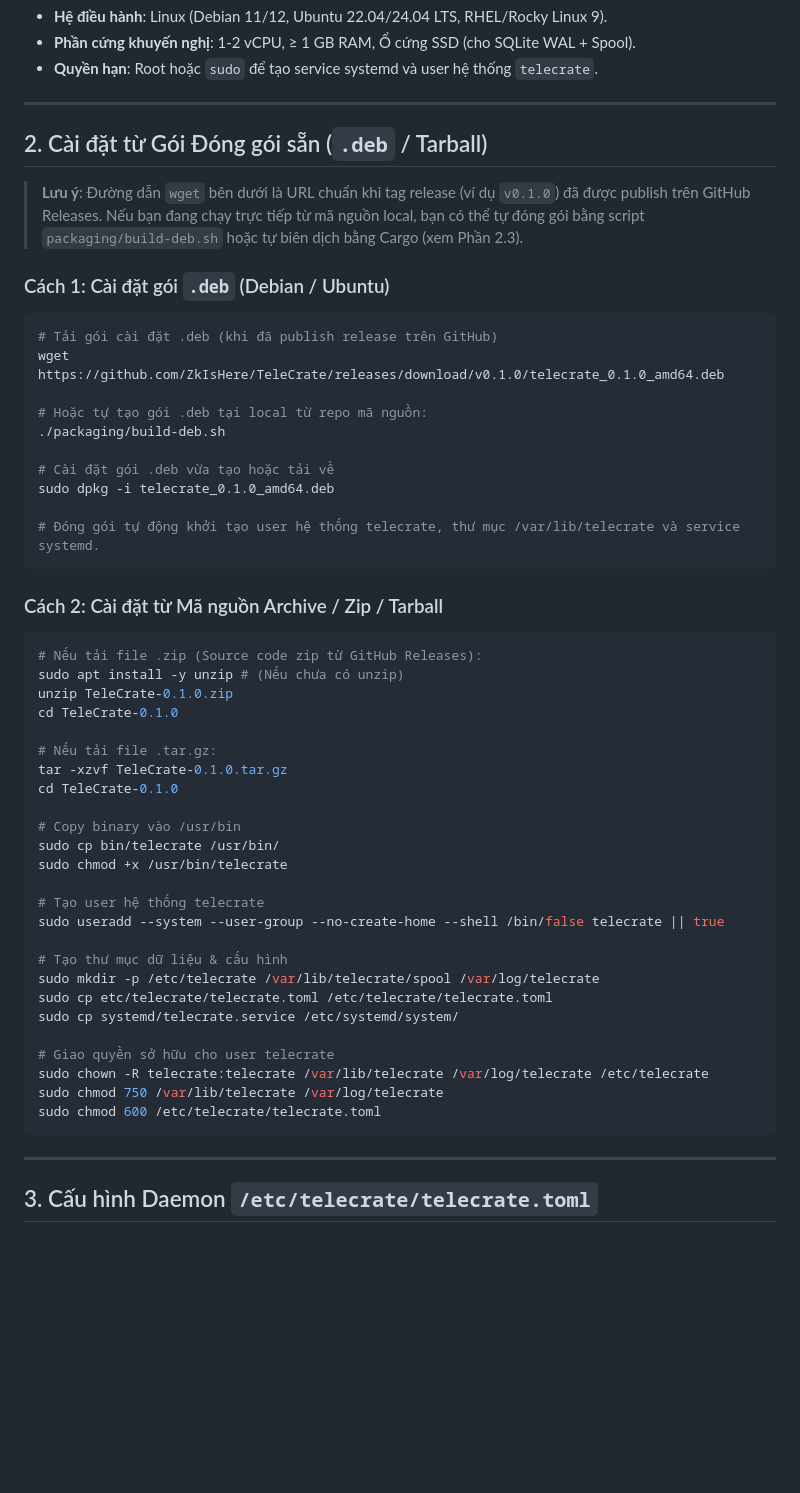
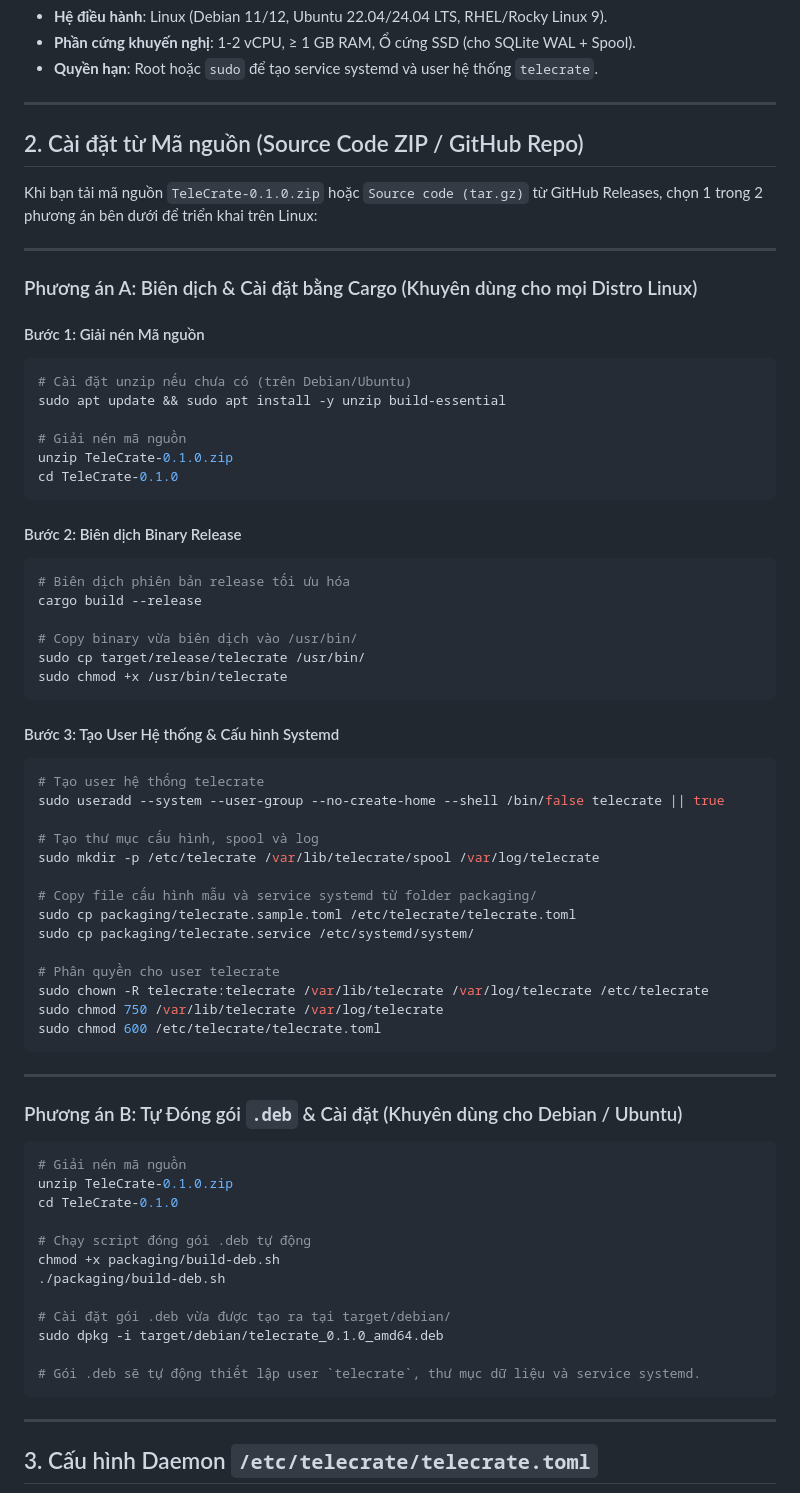
Before and after one commit to ZkIsHere/TeleCrate, a Markdown page: docs/install.md, the part around the change. Rendered like a GitHub page; blank space fills up the shorter version.

Commit message:
docs: sửa chính xác quy trình biên dịch từ source zip và đóng gói .deb

````diff
--- a/docs/install.md
+++ b/docs/install.md
@@ -12,53 +12,69 @@
 
 ---
 
-## 2. Cài đặt từ Gói Đóng gói sẵn (`.deb` / Tarball)
+## 2. Cài đặt từ Mã nguồn (Source Code ZIP / GitHub Repo)
 
-> **Lưu ý**: Đường dẫn `wget` bên dưới là URL chuẩn khi tag release (ví dụ `v0.1.0`) đã được publish trên GitHub Releases. Nếu bạn đang chạy trực tiếp từ mã nguồn local, bạn có thể tự đóng gói bằng script `packaging/build-deb.sh` hoặc tự biên dịch bằng Cargo (xem Phần 2.3).
+Khi bạn tải mã nguồn `TeleCrate-0.1.0.zip` hoặc `Source code (tar.gz)` từ GitHub Releases, chọn 1 trong 2 phương án bên dưới để triển khai trên Linux:
 
-### Cách 1: Cài đặt gói `.deb` (Debian / Ubuntu)
+---
+
+### Phương án A: Biên dịch & Cài đặt bằng Cargo (Khuyên dùng cho mọi Distro Linux)
+
+#### Bước 1: Giải nén Mã nguồn
+```bash
+# Cài đặt unzip nếu chưa có (trên Debian/Ubuntu)
+sudo apt update && sudo apt install -y unzip build-essential
+
+# Giải nén mã nguồn
+unzip TeleCrate-0.1.0.zip
+cd TeleCrate-0.1.0
+```
+
+#### Bước 2: Biên dịch Binary Release
+```bash
+# Biên dịch phiên bản release tối ưu hóa
+cargo build --release
+
+# Copy binary vừa biên dịch vào /usr/bin/
+sudo cp target/release/telecrate /usr/bin/
+sudo chmod +x /usr/bin/telecrate
+```
+
+#### Bước 3: Tạo User Hệ thống & Cấu hình Systemd
+```bash
+# Tạo user hệ thống telecrate
+sudo useradd --system --user-group --no-create-home --shell /bin/false telecrate || true
+
+# Tạo thư mục cấu hình, spool và log
+sudo mkdir -p /etc/telecrate /var/lib/telecrate/spool /var/log/telecrate
+
+# Copy file cấu hình mẫu và service systemd từ folder packaging/
+sudo cp packaging/telecrate.sample.toml /etc/telecrate/telecrate.toml
+sudo cp packaging/telecrate.service /etc/systemd/system/
+
+# Phân quyền cho user telecrate
+sudo chown -R telecrate:telecrate /var/lib/telecrate /var/log/telecrate /etc/telecrate
+sudo chmod 750 /var/lib/telecrate /var/log/telecrate
+sudo chmod 600 /etc/telecrate/telecrate.toml
+```
+
+---
+
+### Phương án B: Tự Đóng gói `.deb` & Cài đặt (Khuyên dùng cho Debian / Ubuntu)
 
 ```bash
-# Tải gói cài đặt .deb (khi đã publish release trên GitHub)
-wget https://github.com/ZkIsHere/TeleCrate/releases/download/v0.1.0/telecrate_0.1.0_amd64.deb
-
-# Hoặc tự tạo gói .deb tại local từ repo mã nguồn:
-./packaging/build-deb.sh
-
-# Cài đặt gói .deb vừa tạo hoặc tải về
-sudo dpkg -i telecrate_0.1.0_amd64.deb
-
-# Đóng gói tự động khởi tạo user hệ thống telecrate, thư mục /var/lib/telecrate và service systemd.
-```
-
-### Cách 2: Cài đặt từ Mã nguồn Archive / Zip / Tarball
-
-```bash
-# Nếu tải file .zip (Source code zip từ GitHub Releases):
-sudo apt install -y unzip # (Nếu chưa có unzip)
+# Giải nén mã nguồn
 unzip TeleCrate-0.1.0.zip
 cd TeleCrate-0.1.0
 
-# Nếu tải file .tar.gz:
-tar -xzvf TeleCrate-0.1.0.tar.gz
-cd TeleCrate-0.1.0
+# Chạy script đóng gói .deb tự động
+chmod +x packaging/build-deb.sh
+./packaging/build-deb.sh
 
-# Copy binary vào /usr/bin
-sudo cp bin/telecrate /usr/bin/
-sudo chmod +x /usr/bin/telecrate
+# Cài đặt gói .deb vừa được tạo ra tại target/debian/
+sudo dpkg -i target/debian/telecrate_0.1.0_amd64.deb
 
-# Tạo user hệ thống telecrate
-sudo useradd --system --user-group --no-create-home --shell /bin/false telecrate || true
-
-# Tạo thư mục dữ liệu & cấu hình
-sudo mkdir -p /etc/telecrate /var/lib/telecrate/spool /var/log/telecrate
-sudo cp etc/telecrate/telecrate.toml /etc/telecrate/telecrate.toml
-sudo cp systemd/telecrate.service /etc/systemd/system/
-
-# Giao quyền sở hữu cho user telecrate
-sudo chown -R telecrate:telecrate /var/lib/telecrate /var/log/telecrate /etc/telecrate
-sudo chmod 750 /var/lib/telecrate /var/log/telecrate
-sudo chmod 600 /etc/telecrate/telecrate.toml
+# Gói .deb sẽ tự động thiết lập user `telecrate`, thư mục dữ liệu và service systemd.
 ```
 
 ---
````
